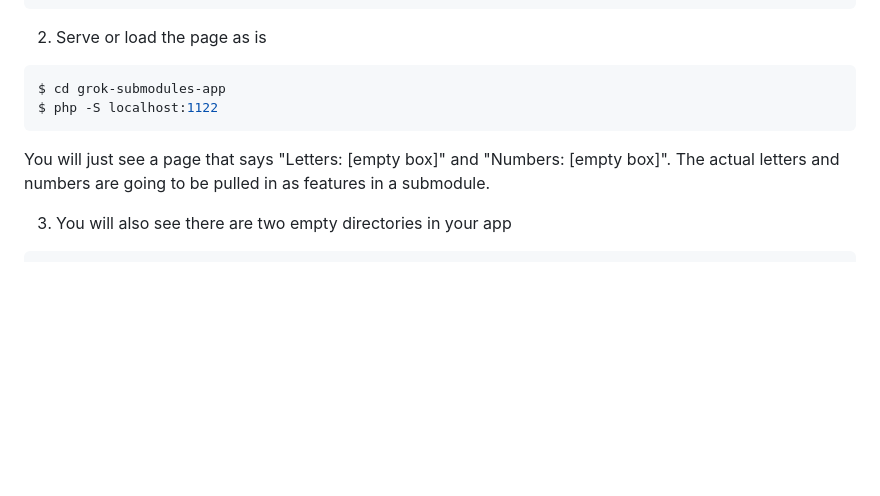
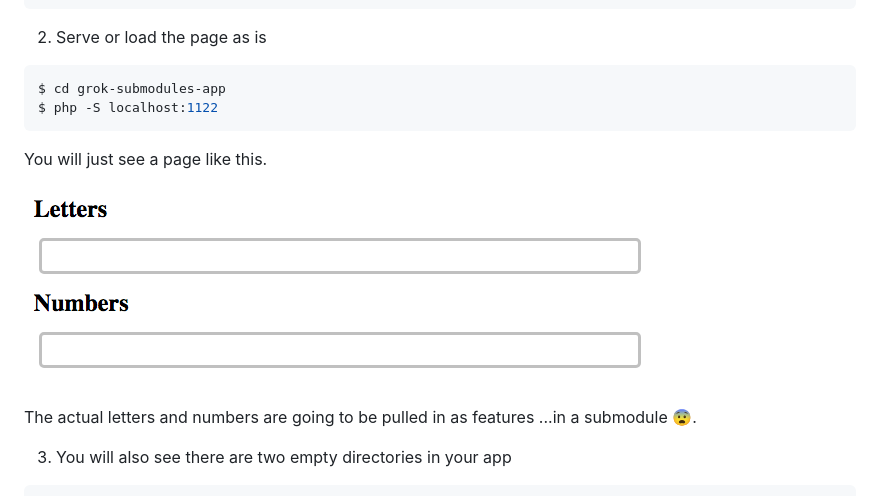
Before and after one commit to bacalj/grok-submodules-app, a Markdown page: readme.md, the part around the change. Rendered like a GitHub page; pictures changed too: no_features_yet.png (added); blank space fills up the shorter version.

Commit message:
adding image to readme

````diff
--- a/readme.md
+++ b/readme.md
@@ -16,7 +16,12 @@ $ git clone https://github.com/bacalj/grok-submodules-app.git
 $ cd grok-submodules-app
 $ php -S localhost:1122
 ```
-You will just see a page that says "Letters: [empty box]" and "Numbers: [empty box]". The actual letters and numbers are going to be pulled in as features in a submodule.
+You will just see a page like this.
+
+![image of empty letters and numbers boxes](no_features_yet.png)
+
+
+The actual letters and numbers are going to be pulled in as features ...in a submodule 😨.
 
 3. You will also see there are two empty directories in your app
 ```bash
````
